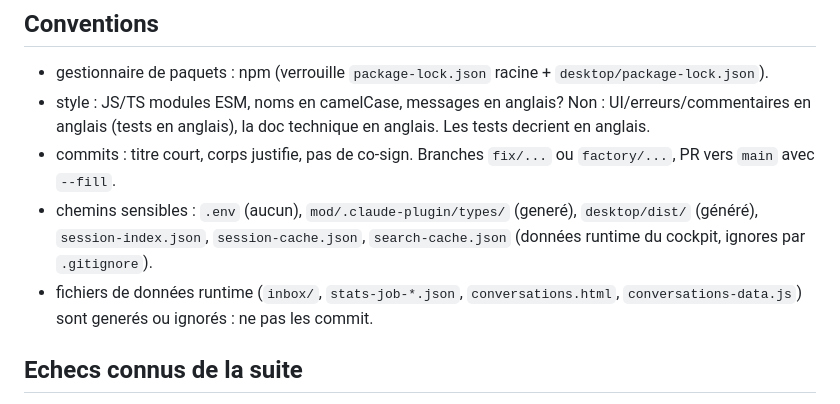
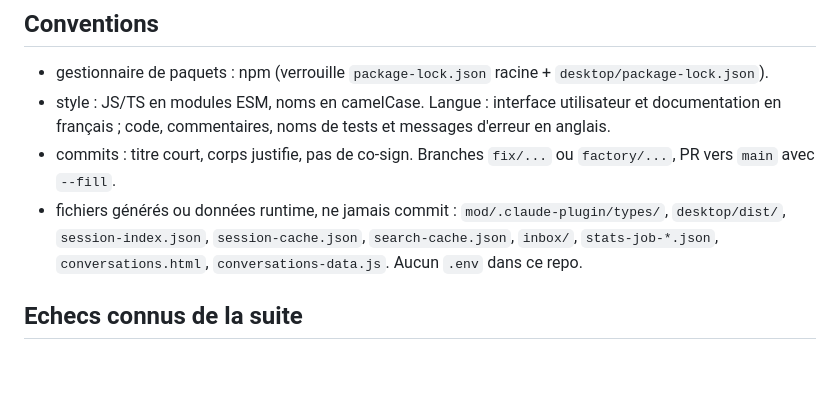
Before and after one commit to code-my-life/claude-cockpit, a Markdown page: AGENTS.md, the part around the change. GitHub-like rendering; blank space fills up the shorter version.

Commit message:
docs: AGENTS.md, règle de langue et liste unique des fichiers générés
Co-Authored-By: Claude Fable 5.1 <noreply@anthropic.com>

```diff
--- a/AGENTS.md
+++ b/AGENTS.md
@@ -23,10 +23,9 @@ Cockpit pour suivre toutes les conversations Claude Code : Desktop (electron) +
 ## Conventions
 
 - gestionnaire de paquets : npm (verrouille `package-lock.json` racine + `desktop/package-lock.json`).
-- style : JS/TS modules ESM, noms en camelCase, messages en anglais? Non : UI/erreurs/commentaires en anglais (tests en anglais), la doc technique en anglais. Les tests decrient en anglais.
+- style : JS/TS en modules ESM, noms en camelCase. Langue : interface utilisateur et documentation en français ; code, commentaires, noms de tests et messages d'erreur en anglais.
 - commits : titre court, corps justifie, pas de co-sign. Branches `fix/...` ou `factory/...`, PR vers `main` avec `--fill`.
-- chemins sensibles : `.env` (aucun), `mod/.claude-plugin/types/` (generé), `desktop/dist/` (généré), `session-index.json`, `session-cache.json`, `search-cache.json` (données runtime du cockpit, ignores par `.gitignore`).
-- fichiers de données runtime (`inbox/`, `stats-job-*.json`, `conversations.html`, `conversations-data.js`) sont generés ou ignorés : ne pas les commit.
+- fichiers générés ou données runtime, ne jamais commit : `mod/.claude-plugin/types/`, `desktop/dist/`, `session-index.json`, `session-cache.json`, `search-cache.json`, `inbox/`, `stats-job-*.json`, `conversations.html`, `conversations-data.js`. Aucun `.env` dans ce repo.
 
 ## Echecs connus de la suite
 
```
